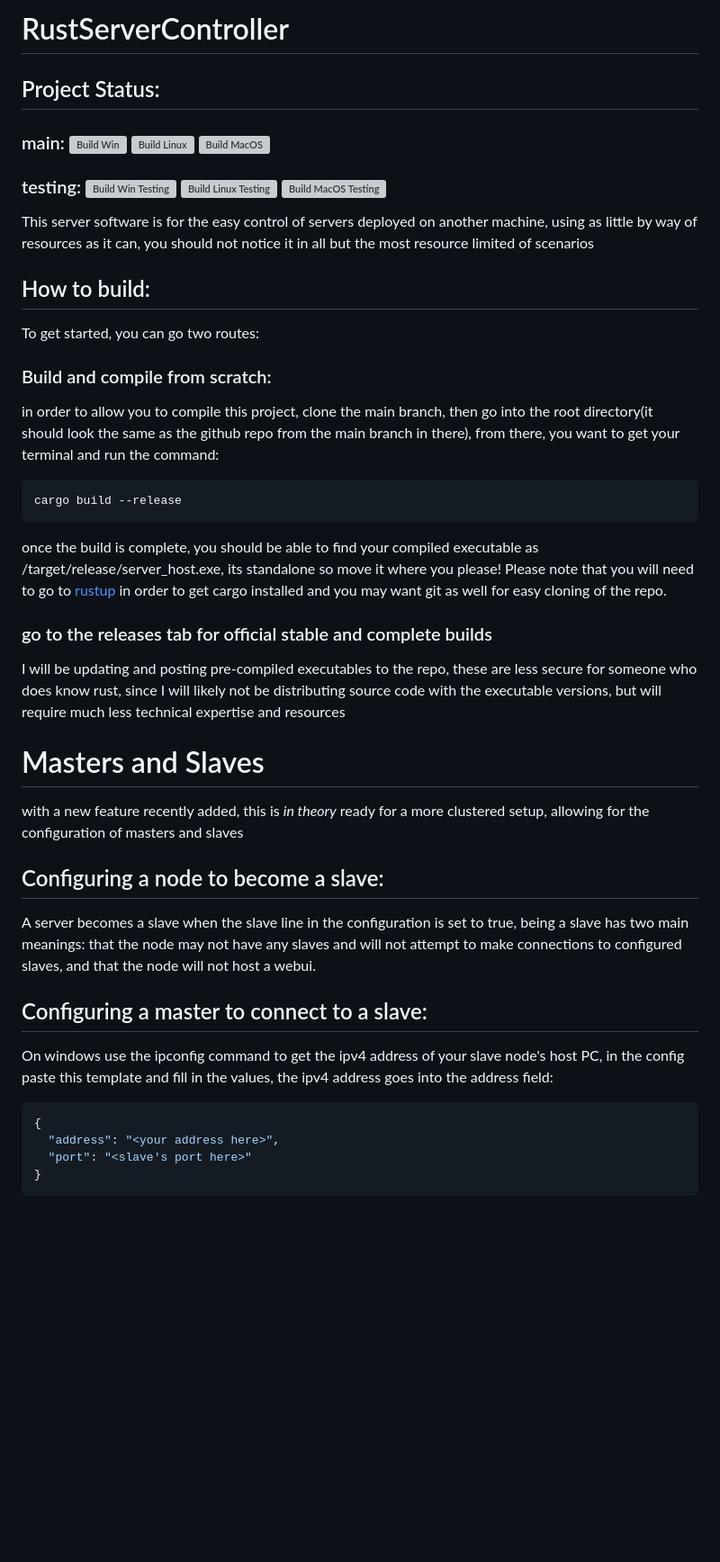
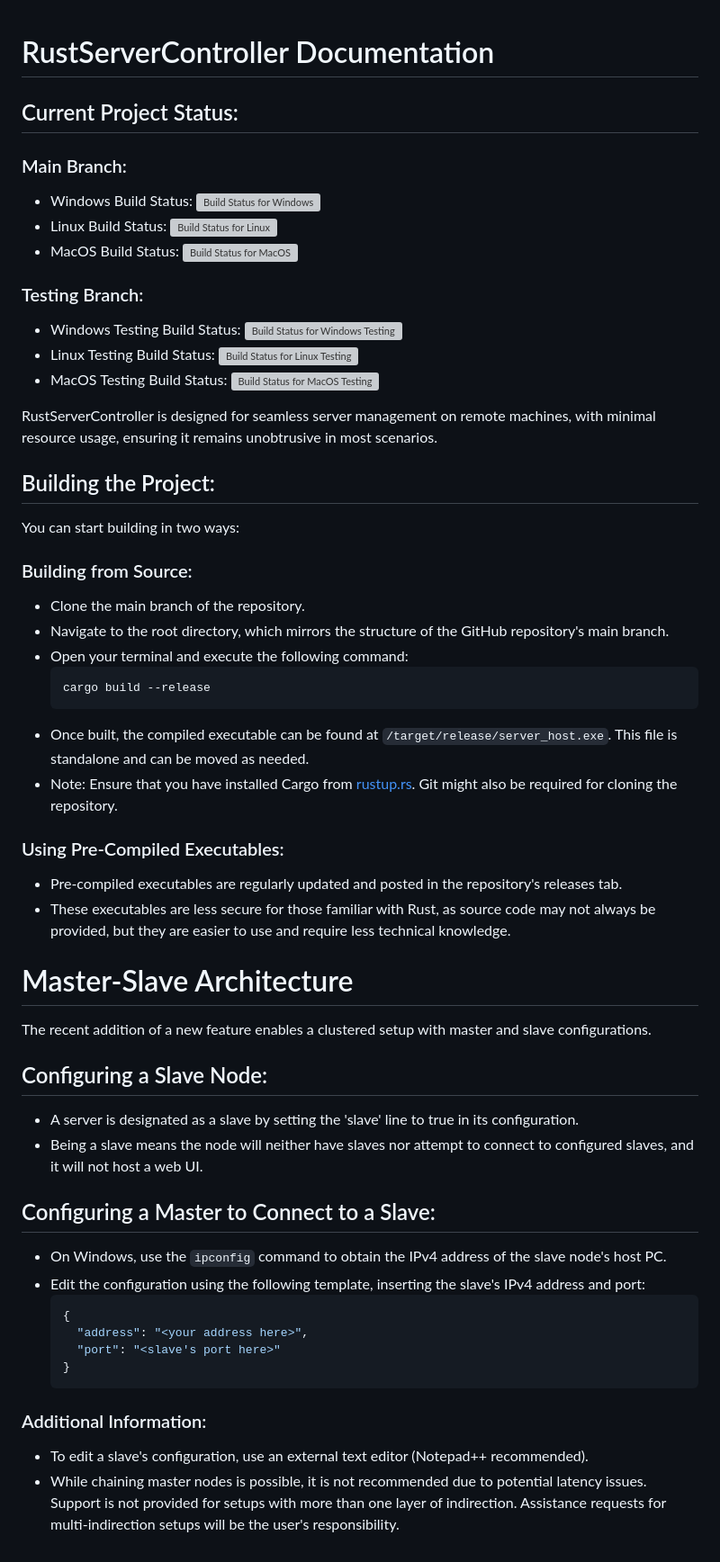
Before and after one commit to SturdyFool10/RustServerController, a Markdown page: README.md, the part around the change. Shown: that part at 90% size. Drawn GitHub-style; blank space fills up the shorter version; grey boxes are pictures that could not be loaded.

Commit message:
Make readme more human readable

````diff
--- a/README.md
+++ b/README.md
@@ -1,29 +1,53 @@
-# RustServerController
 
-## Project Status:
-### main: [![Build Win](https://github.com/SturdyFool10/RustServerController/actions/workflows/build_win.yml/badge.svg?branch=main)](https://github.com/SturdyFool10/RustServerController/actions/workflows/build_win.yml) [![Build Linux](https://github.com/SturdyFool10/RustServerController/actions/workflows/build_linux.yml/badge.svg)](https://github.com/SturdyFool10/RustServerController/actions/workflows/build_linux.yml) [![Build MacOS](https://github.com/SturdyFool10/RustServerController/actions/workflows/build_MacOS.yml/badge.svg)](https://github.com/SturdyFool10/RustServerController/actions/workflows/build_MacOS.yml)
-### testing: [![Build Win Testing](https://github.com/SturdyFool10/RustServerController/actions/workflows/build_win_testing.yml/badge.svg)](https://github.com/SturdyFool10/RustServerController/actions/workflows/build_win_testing.yml) [![Build Linux Testing](https://github.com/SturdyFool10/RustServerController/actions/workflows/build_linux_testing.yml/badge.svg)](https://github.com/SturdyFool10/RustServerController/actions/workflows/build_linux_testing.yml) [![Build MacOS Testing](https://github.com/SturdyFool10/RustServerController/actions/workflows/build_MacOS_testing.yml/badge.svg)](https://github.com/SturdyFool10/RustServerController/actions/workflows/build_MacOS_testing.yml)
-This server software is for the easy control of servers deployed on another machine, using as little by way of resources as it can, you should not notice it in all but the most resource limited of scenarios
-## How to build:
-To get started, you can go two routes:
-### Build and compile from scratch:
-in order to allow you to compile this project, clone the main branch, then go into the root directory(it should look the same as the github repo from the main branch in there), from there, you want to get your terminal and run the command:
-```bash
-cargo build --release
-```
-once the build is complete, you should be able to find your compiled executable as /target/release/server_host.exe, its standalone so move it where you please!
-Please note that you will need to go to <a href="http://rustup.rs">rustup</a> in order to get cargo installed and you may want git as well for easy cloning of the repo.
-### go to the releases tab for official stable and complete builds
-I will be updating and posting pre-compiled executables to the repo, these are less secure for someone who does know rust, since I will likely not be distributing source code with the executable versions, but will require much less technical expertise and resources
-# Masters and Slaves
-with a new feature recently added, this is *in theory* ready for a more clustered setup, allowing for the configuration of masters and slaves
-## Configuring a node to become a slave:
-A server becomes a slave when the slave line in the configuration is set to true, being a slave has two main meanings: that the node may not have any slaves and will not attempt to make connections to configured slaves, and that the node will not host a webui.
-## Configuring a master to connect to a slave:
-On windows use the ipconfig command to get the ipv4 address of your slave node's host PC, in the config paste this template and fill in the values, the ipv4 address goes into the address field:
-```json
-{
-  "address": "<your address here>",
-  "port": "<slave's port here>"
-}
-```
+# RustServerController Documentation
+
+## Current Project Status:
+### Main Branch:
+- Windows Build Status: [![Build Status for Windows](https://github.com/SturdyFool10/RustServerController/actions/workflows/build_win.yml/badge.svg?branch=main)](https://github.com/SturdyFool10/RustServerController/actions/workflows/build_win.yml)
+- Linux Build Status: [![Build Status for Linux](https://github.com/SturdyFool10/RustServerController/actions/workflows/build_linux.yml/badge.svg)](https://github.com/SturdyFool10/RustServerController/actions/workflows/build_linux.yml)
+- MacOS Build Status: [![Build Status for MacOS](https://github.com/SturdyFool10/RustServerController/actions/workflows/build_MacOS.yml/badge.svg)](https://github.com/SturdyFool10/RustServerController/actions/workflows/build_MacOS.yml)
+
+### Testing Branch:
+- Windows Testing Build Status: [![Build Status for Windows Testing](https://github.com/SturdyFool10/RustServerController/actions/workflows/build_win_testing.yml/badge.svg)](https://github.com/SturdyFool10/RustServerController/actions/workflows/build_win_testing.yml)
+- Linux Testing Build Status: [![Build Status for Linux Testing](https://github.com/SturdyFool10/RustServerController/actions/workflows/build_linux_testing.yml/badge.svg)](https://github.com/SturdyFool10/RustServerController/actions/workflows/build_linux_testing.yml)
+- MacOS Testing Build Status: [![Build Status for MacOS Testing](https://github.com/SturdyFool10/RustServerController/actions/workflows/build_MacOS_testing.yml/badge.svg)](https://github.com/SturdyFool10/RustServerController/actions/workflows/build_MacOS_testing.yml)
+
+RustServerController is designed for seamless server management on remote machines, with minimal resource usage, ensuring it remains unobtrusive in most scenarios.
+
+## Building the Project:
+You can start building in two ways:
+
+### Building from Source:
+- Clone the main branch of the repository.
+- Navigate to the root directory, which mirrors the structure of the GitHub repository's main branch.
+- Open your terminal and execute the following command:
+  ```bash
+  cargo build --release
+  ```
+- Once built, the compiled executable can be found at `/target/release/server_host.exe`. This file is standalone and can be moved as needed.
+- Note: Ensure that you have installed Cargo from [rustup.rs](http://rustup.rs). Git might also be required for cloning the repository.
+
+### Using Pre-Compiled Executables:
+- Pre-compiled executables are regularly updated and posted in the repository's releases tab.
+- These executables are less secure for those familiar with Rust, as source code may not always be provided, but they are easier to use and require less technical knowledge.
+
+# Master-Slave Architecture
+The recent addition of a new feature enables a clustered setup with master and slave configurations.
+
+## Configuring a Slave Node:
+- A server is designated as a slave by setting the 'slave' line to true in its configuration.
+- Being a slave means the node will neither have slaves nor attempt to connect to configured slaves, and it will not host a web UI.
+
+## Configuring a Master to Connect to a Slave:
+- On Windows, use the `ipconfig` command to obtain the IPv4 address of the slave node's host PC.
+- Edit the configuration using the following template, inserting the slave's IPv4 address and port:
+  ```json
+  {
+    "address": "<your address here>",
+    "port": "<slave's port here>"
+  }
+  ```
+
+### Additional Information:
+- To edit a slave's configuration, use an external text editor (Notepad++ recommended).
+- While chaining master nodes is possible, it is not recommended due to potential latency issues. Support is not provided for setups with more than one layer of indirection. Assistance requests for multi-indirection setups will be the user's responsibility.
````
